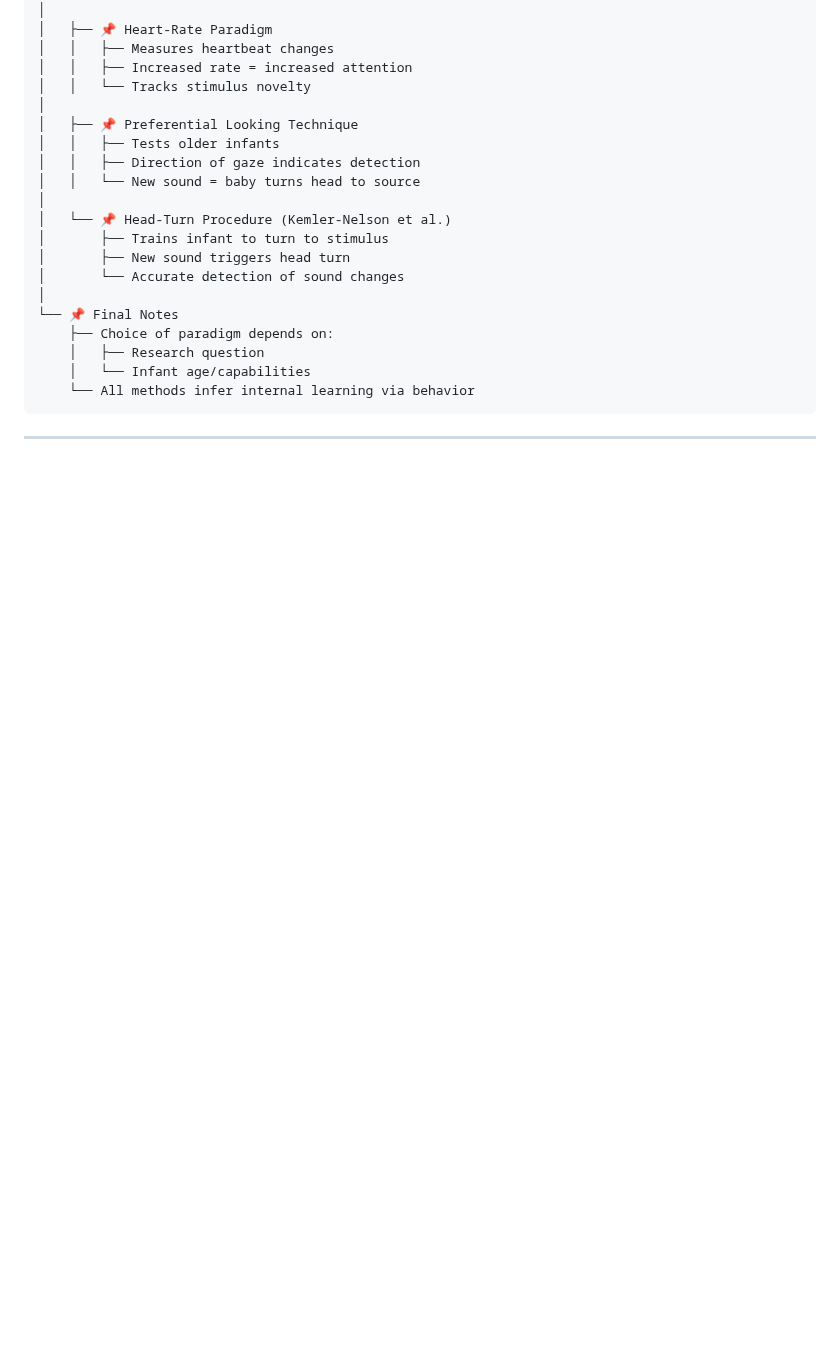
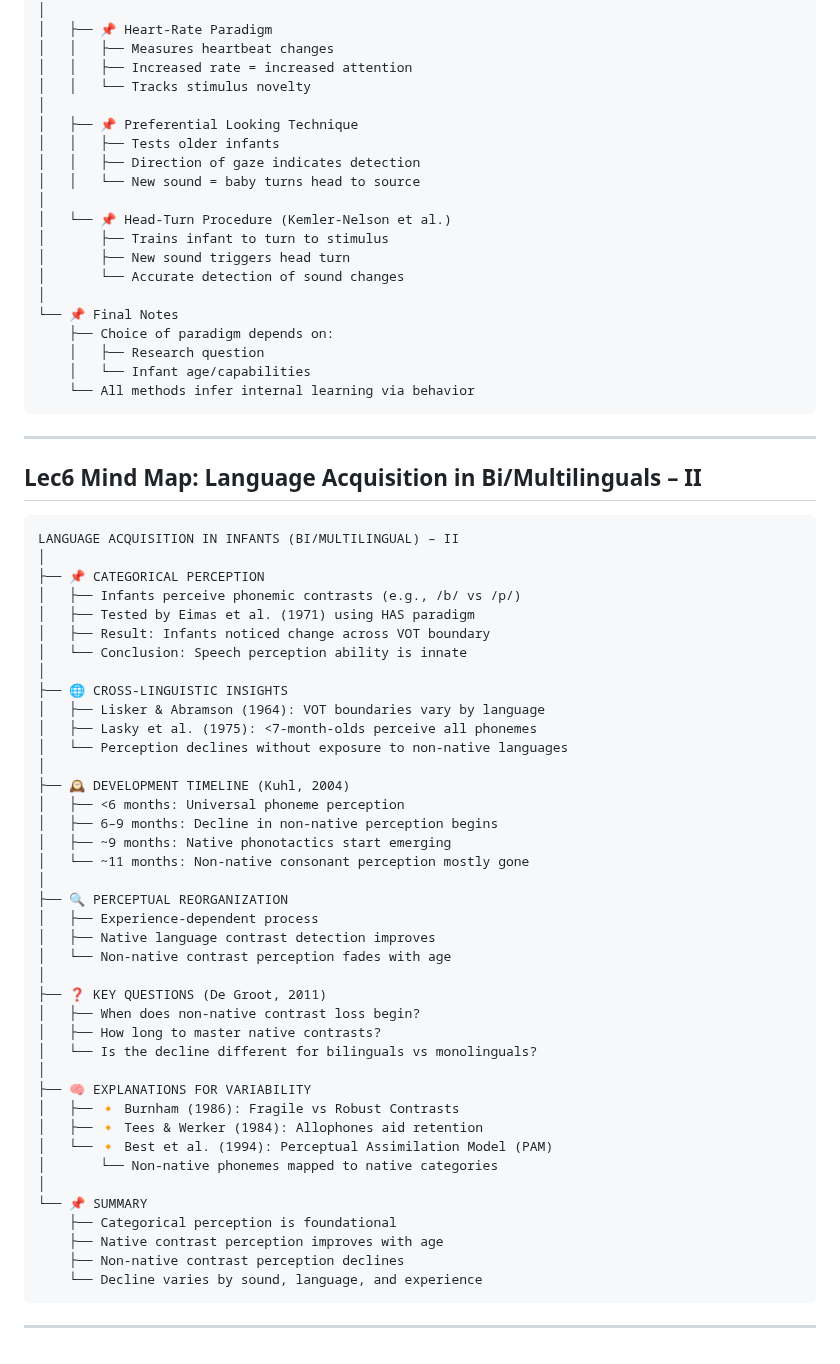
Before and after one commit to rpyaduvanshi950/My-Learning-Notes, a Markdown page: CGS622/Mind Map.md, the part around the change. Rendered like a GitHub page; blank space fills up the shorter version.

````diff
--- a/CGS622/Mind Map.md
+++ b/CGS622/Mind Map.md
@@ -93,3 +93,50 @@ LANGUAGE ACQUISITION IN BI/MULTILINGUALS – I
 ```
 
 ---
+
+## Lec6 Mind Map: Language Acquisition in Bi/Multilinguals – II
+
+```
+LANGUAGE ACQUISITION IN INFANTS (BI/MULTILINGUAL) – II
+│
+├── 📌 CATEGORICAL PERCEPTION
+│   ├── Infants perceive phonemic contrasts (e.g., /b/ vs /p/)
+│   ├── Tested by Eimas et al. (1971) using HAS paradigm
+│   ├── Result: Infants noticed change across VOT boundary
+│   └── Conclusion: Speech perception ability is innate
+│
+├── 🌐 CROSS-LINGUISTIC INSIGHTS
+│   ├── Lisker & Abramson (1964): VOT boundaries vary by language
+│   ├── Lasky et al. (1975): <7-month-olds perceive all phonemes
+│   └── Perception declines without exposure to non-native languages
+│
+├── 🕰️ DEVELOPMENT TIMELINE (Kuhl, 2004)
+│   ├── <6 months: Universal phoneme perception
+│   ├── 6–9 months: Decline in non-native perception begins
+│   ├── ~9 months: Native phonotactics start emerging
+│   └── ~11 months: Non-native consonant perception mostly gone
+│
+├── 🔍 PERCEPTUAL REORGANIZATION
+│   ├── Experience-dependent process
+│   ├── Native language contrast detection improves
+│   └── Non-native contrast perception fades with age
+│
+├── ❓ KEY QUESTIONS (De Groot, 2011)
+│   ├── When does non-native contrast loss begin?
+│   ├── How long to master native contrasts?
+│   └── Is the decline different for bilinguals vs monolinguals?
+│
+├── 🧠 EXPLANATIONS FOR VARIABILITY
+│   ├── 🔸 Burnham (1986): Fragile vs Robust Contrasts
+│   ├── 🔸 Tees & Werker (1984): Allophones aid retention
+│   └── 🔸 Best et al. (1994): Perceptual Assimilation Model (PAM)
+│       └── Non-native phonemes mapped to native categories
+│
+└── 📌 SUMMARY
+    ├── Categorical perception is foundational
+    ├── Native contrast perception improves with age
+    ├── Non-native contrast perception declines
+    └── Decline varies by sound, language, and experience
+```
+
+---
````
